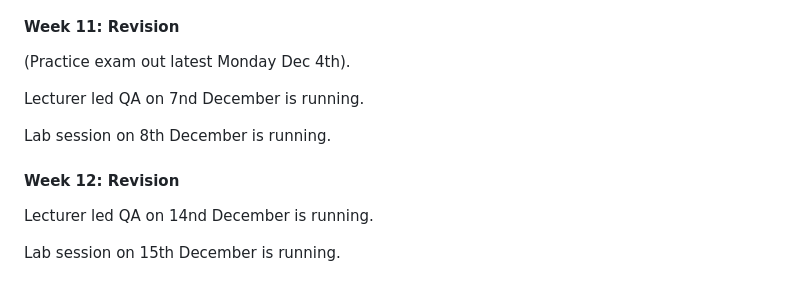
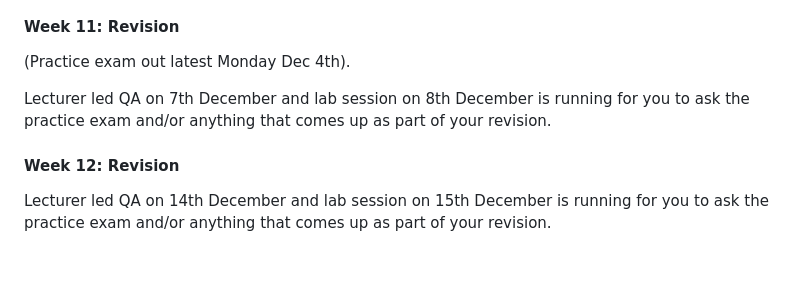
Before and after one commit to LaurenceA/SEMT20003, a Markdown page: README.md, the part around the change. GitHub-like rendering.

```diff
--- a/README.md
+++ b/README.md
@@ -216,13 +216,9 @@ Videos will be released later on Monday.
 #### Week 11: Revision
 (Practice exam out latest Monday Dec 4th).
 
-Lecturer led QA on 7nd December is running.
-
-Lab session on 8th December is running.
+Lecturer led QA on  7th December and lab session on  8th December is running for you to ask the practice exam and/or anything that comes up as part of your revision.
 
 
 #### Week 12: Revision
 
-Lecturer led QA on 14nd December is running.
-
-Lab session on 15th December is running.
+Lecturer led QA on 14th December and lab session on 15th December is running for you to ask the practice exam and/or anything that comes up as part of your revision.
```
